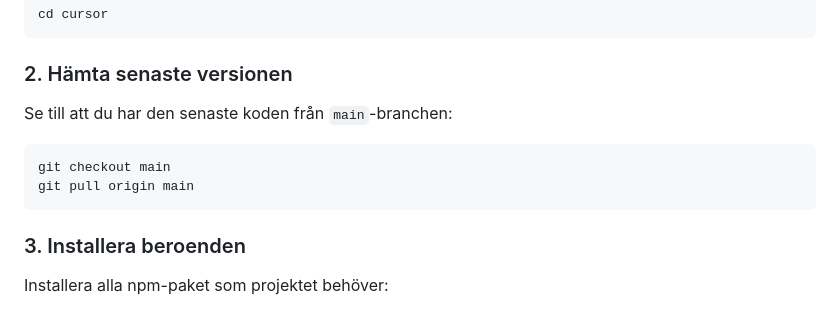
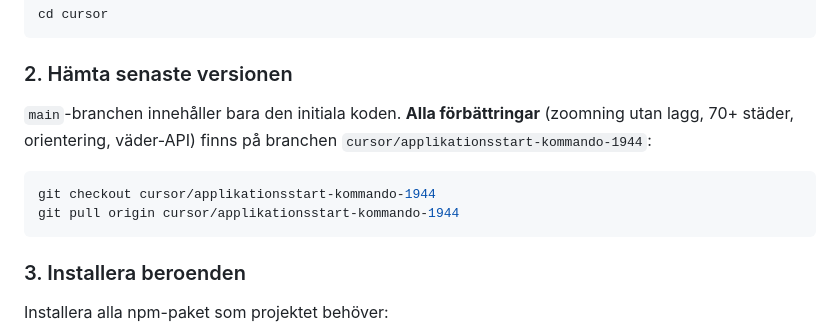
Before and after one commit to theoandesson/cursor, a Markdown page: README.md, the part around the change. Rendered like a GitHub page.

Commit message:
docs: peka README på korrekt branch med alla förbättringar
Co-authored-by: theoandesson <theoandesson@users.noreply.github.com>

````diff
--- a/README.md
+++ b/README.md
@@ -51,11 +51,11 @@ cd cursor
 
 ### 2. Hämta senaste versionen
 
-Se till att du har den senaste koden från `main`-branchen:
+`main`-branchen innehåller bara den initiala koden. **Alla förbättringar** (zoomning utan lagg, 70+ städer, orientering, väder-API) finns på branchen `cursor/applikationsstart-kommando-1944`:
 
 ```bash
-git checkout main
-git pull origin main
+git checkout cursor/applikationsstart-kommando-1944
+git pull origin cursor/applikationsstart-kommando-1944
 ```
 
 ### 3. Installera beroenden
````
